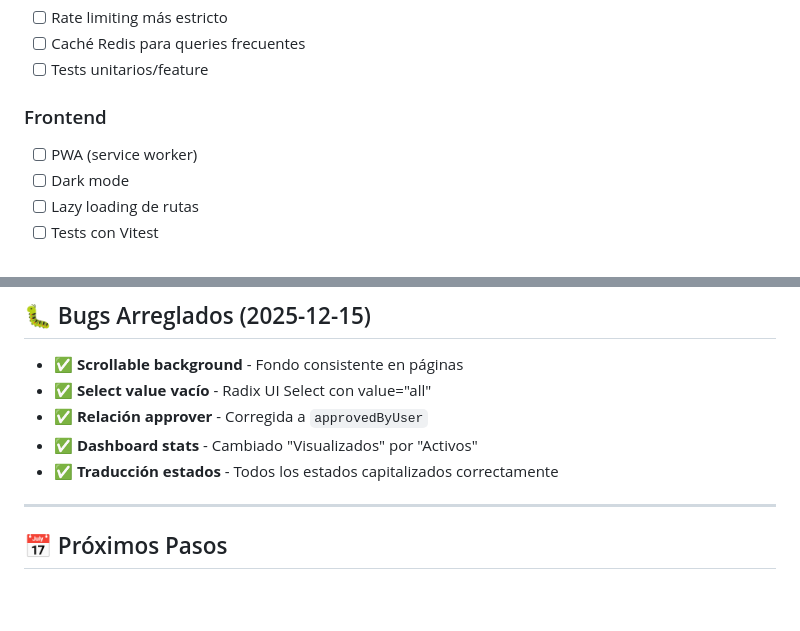
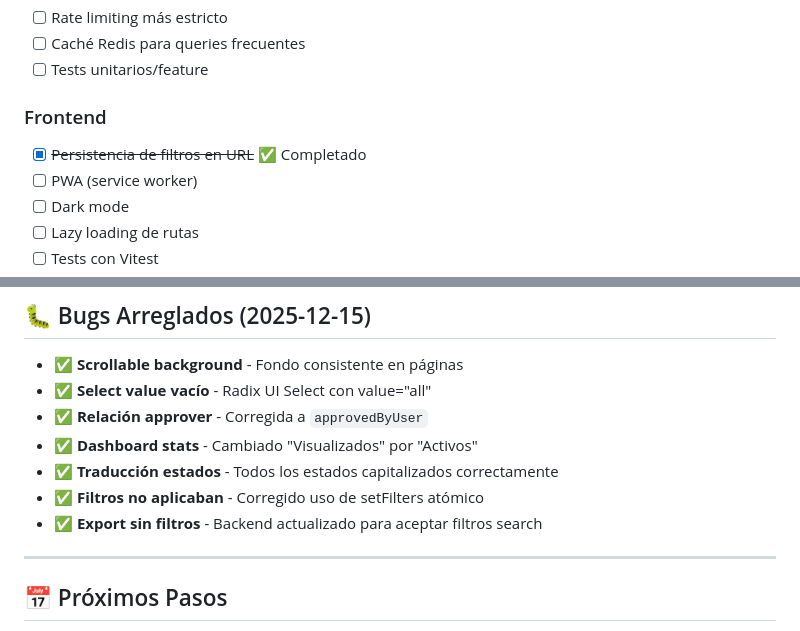
Before and after one commit to jorgevasquezutec/miboleta, a Markdown page: docs/TODO.md, 2 parts joined by grey strips. Drawn GitHub-style; blank space fills up the shorter version.

```diff
--- a/docs/TODO.md
+++ b/docs/TODO.md
@@ -120,6 +135,7 @@ Deployment:
 - [ ] Tests unitarios/feature
 
 ### Frontend
+- [x] ~~Persistencia de filtros en URL~~ ✅ Completado
 - [ ] PWA (service worker)
 - [ ] Dark mode
 - [ ] Lazy loading de rutas
@@ -141,6 +157,8 @@ Deployment:
 - ✅ **Relación approver** - Corregida a `approvedByUser`
 - ✅ **Dashboard stats** - Cambiado "Visualizados" por "Activos"
 - ✅ **Traducción estados** - Todos los estados capitalizados correctamente
+- ✅ **Filtros no aplicaban** - Corregido uso de setFilters atómico
+- ✅ **Export sin filtros** - Backend actualizado para aceptar filtros search
 
 ---
 
```
Also changed, not shown: other parts of docs/TODO.md (+25 -10 lines).
